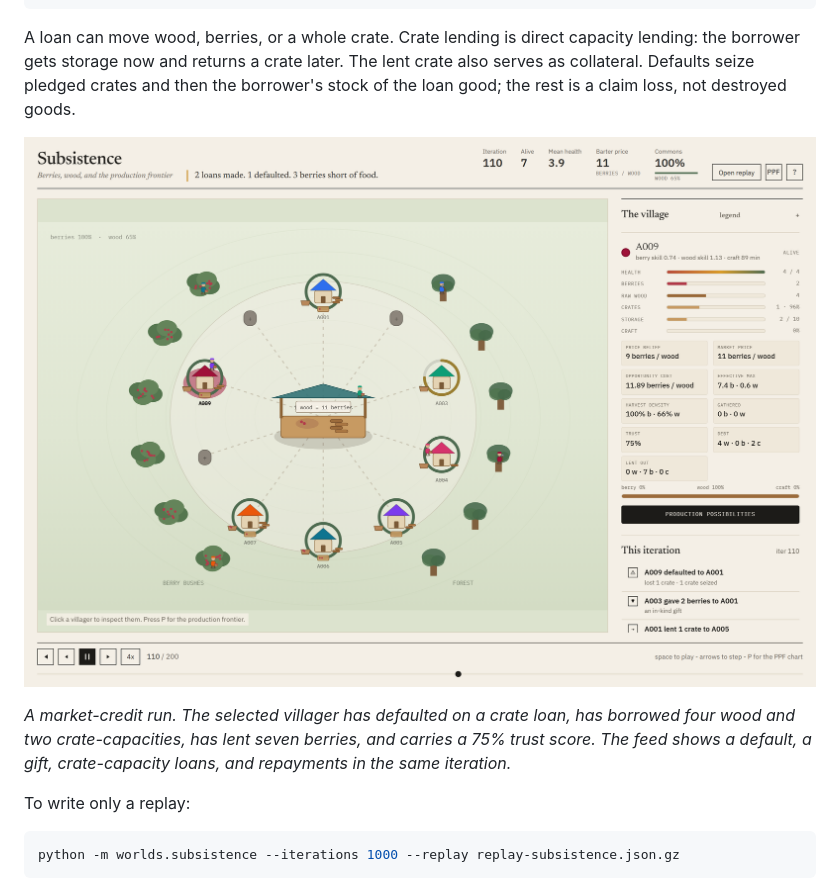
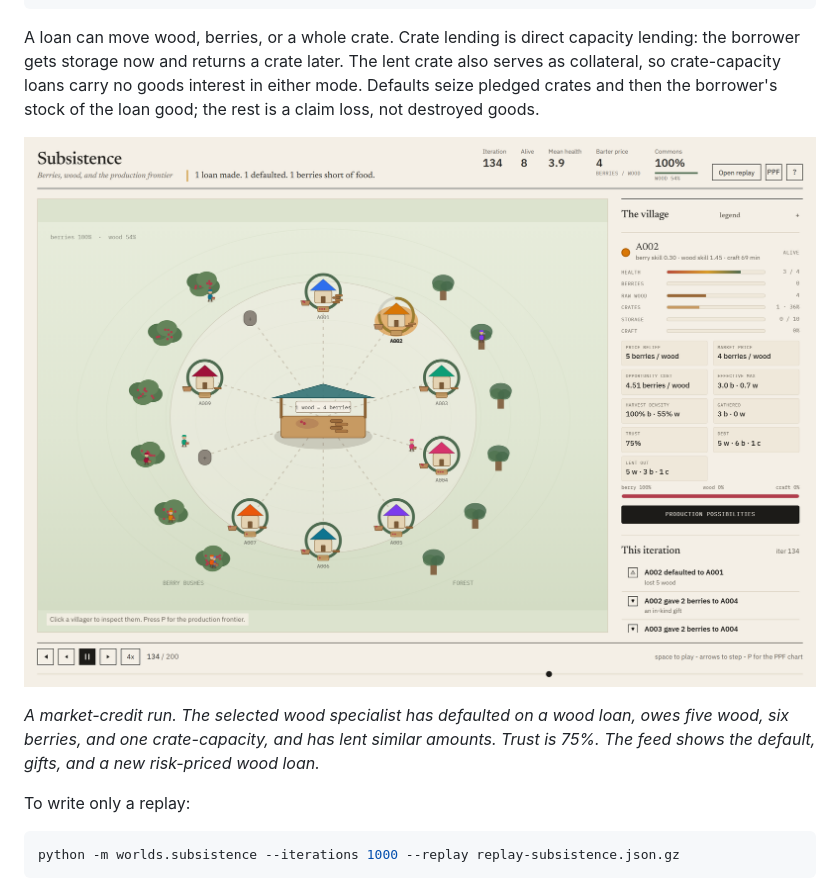
Before and after one commit to Adhithya-J/exchange-dynamics-sim, a Markdown page: README.md, the part around the change. Rendered like a GitHub page; pictures changed too: docs/subsistence-credit.png.

```diff
--- a/README.md
+++ b/README.md
@@ -175,15 +175,16 @@ CREDIT:
 
 A loan can move wood, berries, or a whole crate. Crate lending is direct
 capacity lending: the borrower gets storage now and returns a crate later. The
-lent crate also serves as collateral. Defaults seize pledged crates and then the
-borrower's stock of the loan good; the rest is a claim loss, not destroyed goods.
+lent crate also serves as collateral, so crate-capacity loans carry no goods
+interest in either mode. Defaults seize pledged crates and then the borrower's
+stock of the loan good; the rest is a claim loss, not destroyed goods.
 
 ![Credit and trust in the subsistence viewer](docs/subsistence-credit.png)
 
-*A market-credit run. The selected villager has defaulted on a crate loan,
-has borrowed four wood and two crate-capacities, has lent seven berries, and
-carries a 75% trust score. The feed shows a default, a gift, crate-capacity
-loans, and repayments in the same iteration.*
+*A market-credit run. The selected wood specialist has defaulted on a wood
+loan, owes five wood, six berries, and one crate-capacity, and has lent similar
+amounts. Trust is 75%. The feed shows the default, gifts, and a new risk-priced
+wood loan.*
 
 To write only a replay:
 
```
Also changed, not shown: worlds/subsistence/MODEL.md (+2 -0 lines), 2 other files.
